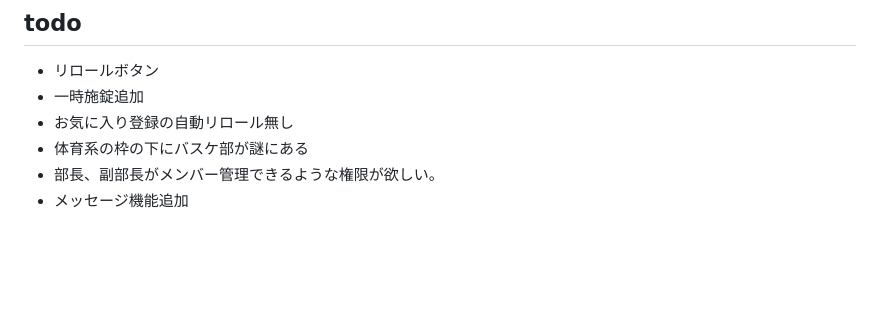
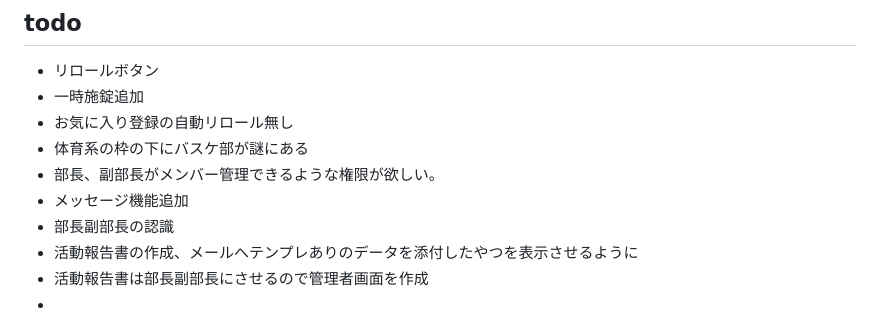
Before and after one commit to kuroiko0429/kagi-kashi-ex, a Markdown page: README.md, the part around the change. GitHub-like rendering; blank space fills up the shorter version.

Commit message:
README.mdに新機能の要望を追加：部長副部長の認識、活動報告書作成機能、管理者画面の作成

```diff
--- a/README.md
+++ b/README.md
@@ -108,3 +108,7 @@ kagi-kashi-ex/
 - 体育系の枠の下にバスケ部が謎にある
 - 部長、副部長がメンバー管理できるような権限が欲しい。
 - メッセージ機能追加
+- 部長副部長の認識
+- 活動報告書の作成、メールへテンプレありのデータを添付したやつを表示させるように
+- 活動報告書は部長副部長にさせるので管理者画面を作成
+-
```
